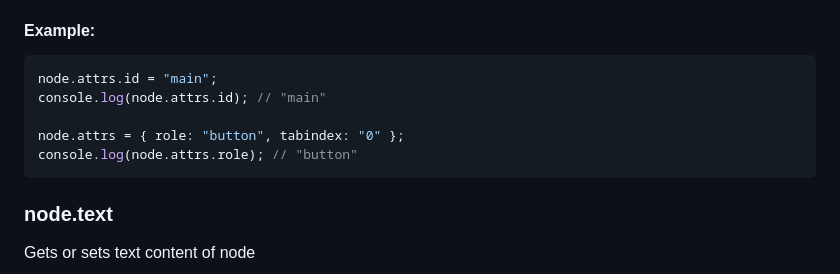
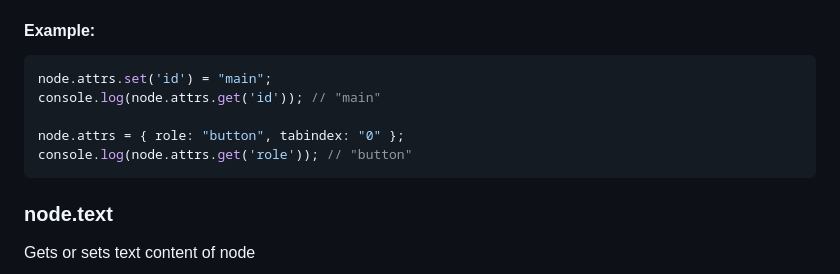
Before and after one commit to GabrielZoroaster/Domite, a Markdown page: readme.md, the part around the change. Rendered like a GitHub page.

Commit message:
readme.rm

````diff
--- a/readme.md
+++ b/readme.md
@@ -396,11 +396,11 @@ Gets or sets element attributes.
 
 #### Example:
 ```javascript
-node.attrs.id = "main";
-console.log(node.attrs.id); // "main"
+node.attrs.set('id') = "main";
+console.log(node.attrs.get('id')); // "main"
 
 node.attrs = { role: "button", tabindex: "0" };
-console.log(node.attrs.role); // "button"
+console.log(node.attrs.get('role')); // "button"
 ```
 
 ### node.text
````
